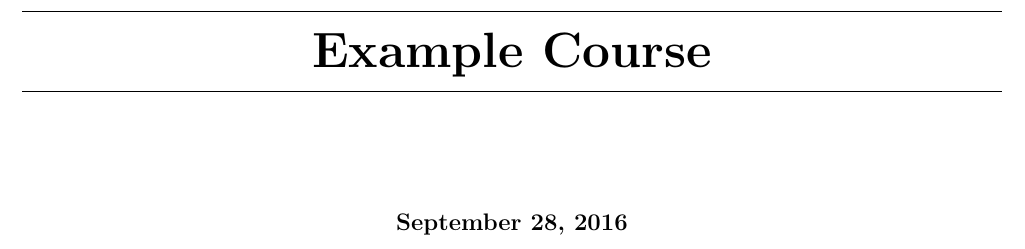
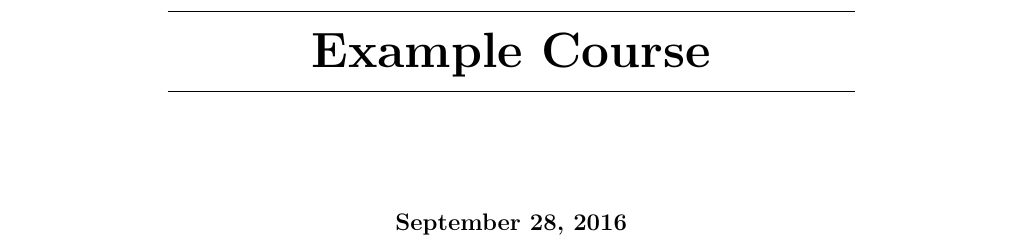
Before and after one commit to TienChih/examplecourse, a LaTeX problem sheet (examplecourse.tex): part of page 1 of 3, cut so that both start at the same text. Compiled offline with pdfLaTeX.

Commit message:
dear god plz work

```diff
--- a/examplecourse.tex
+++ b/examplecourse.tex
@@ -1,6 +1,6 @@
 \documentclass{xourse}
 
-  \input{preamble.tex}
+%  \input{preamble.tex}
 
 
 \title{Example Course}%% This is the Name of your course, personalize it!
```
